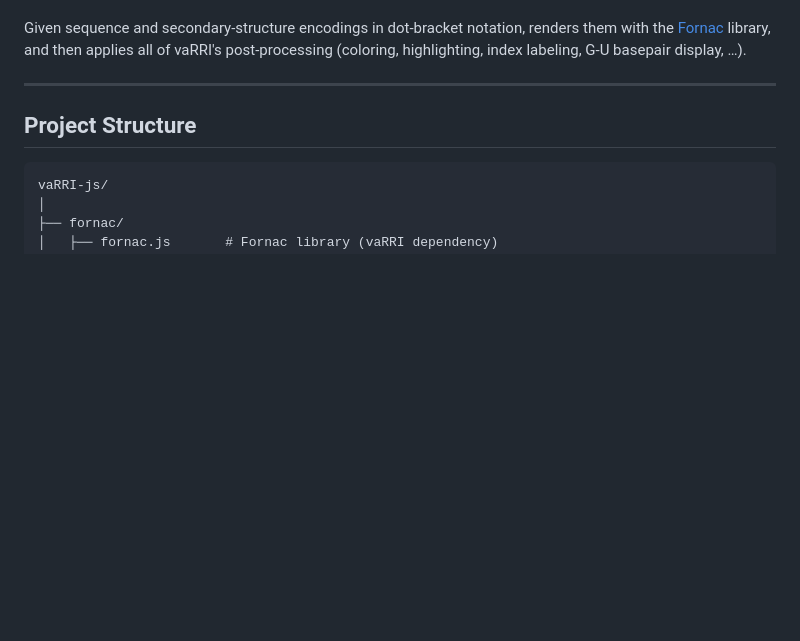
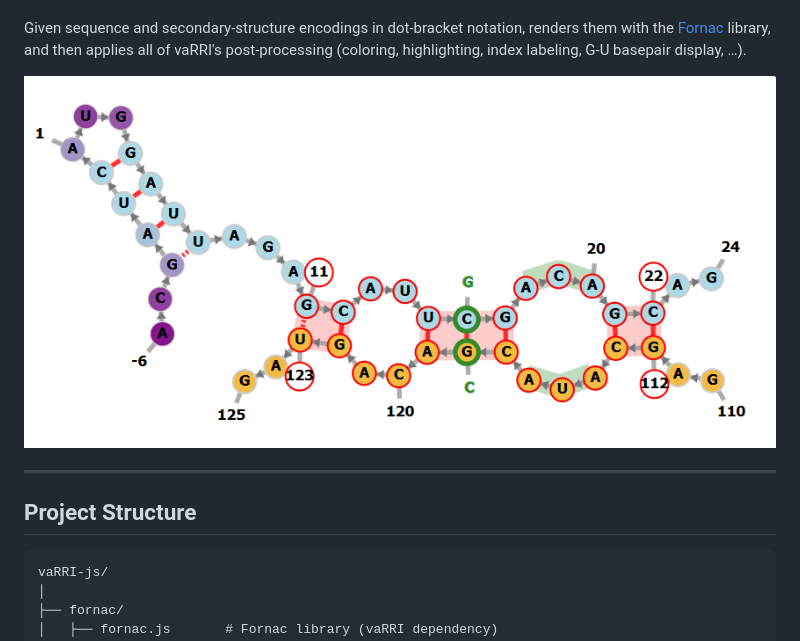
Before and after one commit to BackofenLab/vaRRI-js, a Markdown page: README.md, the part around the change. Drawn GitHub-style; pictures changed too: doc/vaRRI_example_output.png (added); blank space fills up the shorter version.

Commit message:
example visualization

```diff
--- a/README.md
+++ b/README.md
@@ -54,6 +54,8 @@ Given sequence and secondary-structure encodings in dot-bracket notation, render
 them with the [Fornac](https://github.com/ViennaRNA/fornac) library, and then
 applies all of vaRRI's post-processing (coloring, highlighting, index labeling,
 G-U basepair display, …).
+
+![vaRRI-js example visualization](doc/vaRRI_example_output.png)
 
 
 ---
```
Also changed, not shown: 1 other file.
